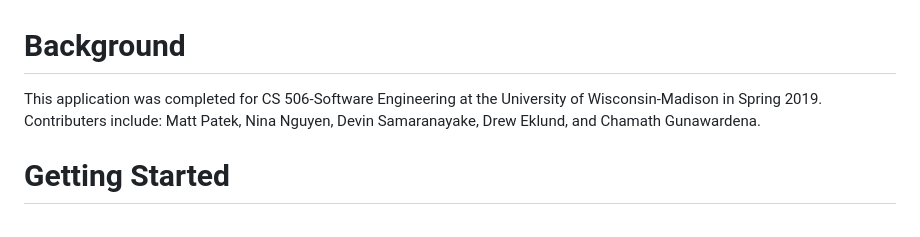
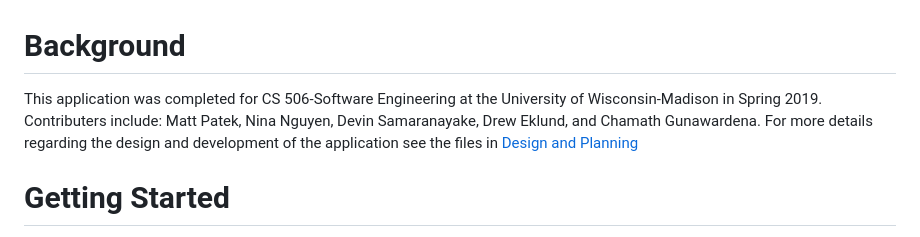
Before and after one commit to deklund76/CS506-Multitask-Overlay, a Markdown page: README.md, the part around the change. Rendered like a GitHub page.

Commit message:
Added Design and Planning Mention

```diff
--- a/README.md
+++ b/README.md
@@ -1,5 +1,5 @@
 # Background
-This application was completed for CS 506-Software Engineering at the University of Wisconsin-Madison in Spring 2019. Contributers include: Matt Patek, Nina Nguyen, Devin Samaranayake, Drew Eklund, and Chamath Gunawardena.
+This application was completed for CS 506-Software Engineering at the University of Wisconsin-Madison in Spring 2019. Contributers include: Matt Patek, Nina Nguyen, Devin Samaranayake, Drew Eklund, and Chamath Gunawardena. For more details regarding the design and development of the application see the files in [Design and Planning](Design%20and%20Planning)
 
 # Getting Started
 Install dependencies by accessing the root folder and running `npm install`. Change to the **App** directory and run `npm install` again. Yes, both of these are necessary. See instructions below for running the **Main App** and the  **Background Process**.
```
